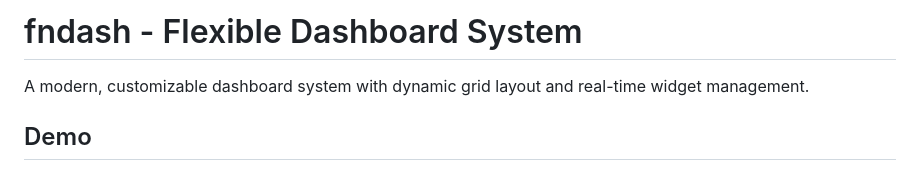
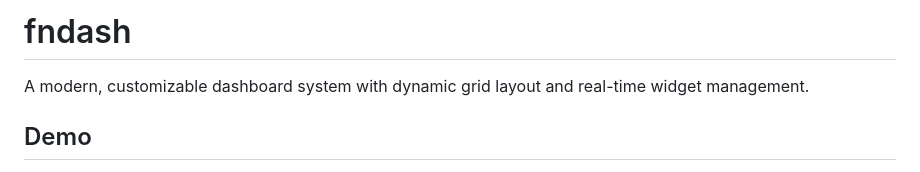
Before and after one commit to arshlibruh-code/fndash, a Markdown page: README.md, the part around the change. GitHub-like rendering.

```diff
--- a/README.md
+++ b/README.md
@@ -1,4 +1,4 @@
-# fndash - Flexible Dashboard System
+# fndash
 
 A modern, customizable dashboard system with dynamic grid layout and real-time widget management.
 
```
